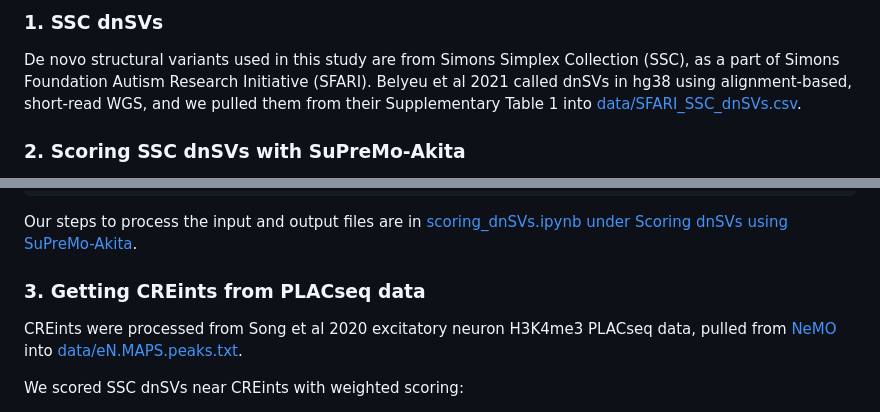
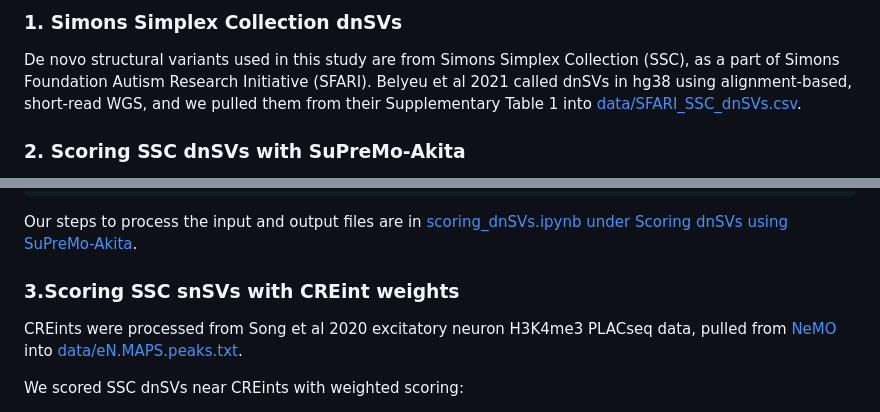
Before and after one commit to ketringjoni/ASD_akita_project, a Markdown page: README.md, 2 parts joined by grey strips. Drawn GitHub-style.

```diff
--- a/README.md
+++ b/README.md
@@ -21,6 +20,6 @@
 
 
-### 1. SSC dnSVs
+### 1. Simons Simplex Collection dnSVs
 
 De novo structural variants used in this study are from Simons Simplex Collection (SSC), as a part of Simons Foundation Autism Research Initiative (SFARI). Belyeu et al 2021 called dnSVs in hg38 using alignment-based, short-read WGS, and we pulled them from their Supplementary Table 1 into [data/SFARI_SSC_dnSVs.csv](https://github.com/ketringjoni/ASD_akita_project/data/SFARI_SSC_dnSVs.csv).
 
@@ -41,7 +40,7 @@ SuPreMo/scripts/SuPreMo.py data/SSC_dnSV_for_SuPreMo.txt \
 Our steps to process the input and output files are in [scoring_dnSVs.ipynb under Scoring dnSVs using SuPreMo-Akita](https://github.com/ketringjoni/ASD_akita_project/scoring_dnSVs/scoring_dnSVs.ipynb#Scoring-dnSVs-using-SuPreMo-Akita).
 
 
-### 3. Getting CREints from PLACseq data
+### 3.Scoring SSC snSVs with CREint weights
 
 CREints were processed from Song et al 2020 excitatory neuron H3K4me3 PLACseq data, pulled from [NeMO](https://assets.nemoarchive.org/dat-uioqy8b) into [data/eN.MAPS.peaks.txt](https://github.com/ketringjoni/ASD_akita_project/data/eN.MAPS.peaks.txt).
 
```
Also changed, not shown: other parts of README.md (+7 -8 lines).
